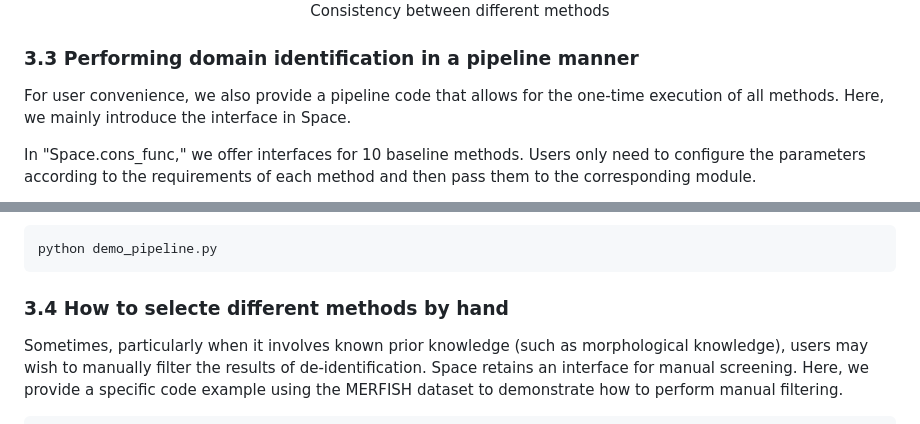
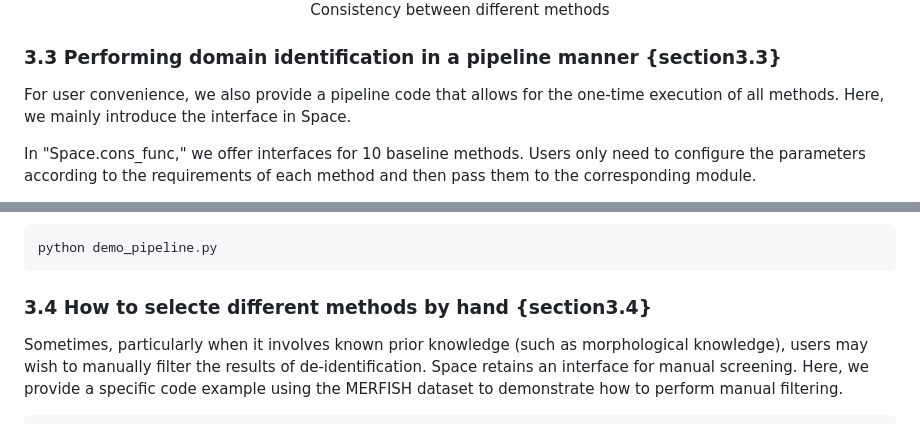
Before and after one commit to Honchkrow/Space, a Markdown page: README.md, 2 parts joined by grey strips. GitHub-like rendering.

````diff
--- a/README.md
+++ b/README.md
@@ -339,7 +338,7 @@ sc.pl.violin(adata, ['PBX1', 'KRT18', 'COX6C'], groupby='Space')
     padding: 2px;">Consistency between different methods</div>
 </center>
 
-### 3.3 Performing domain identification in a pipeline manner
+### 3.3 Performing domain identification in a pipeline manner {section3.3}
 
 For user convenience, we also provide a pipeline code that allows for the one-time execution of all methods. Here, we mainly introduce the interface in Space.
 
@@ -399,7 +398,7 @@ python demo_pipeline.py
 ```
 
 
-### 3.4 How to selecte different methods by hand
+### 3.4 How to selecte different methods by hand {section3.4}
 
 Sometimes, particularly when it involves known prior knowledge (such as morphological knowledge), users may wish to manually filter the results of de-identification. Space retains an interface for manual screening. Here, we provide a specific code example using the MERFISH dataset to demonstrate how to perform manual filtering.
 
````
Also changed, not shown: other parts of README.md (+50 -9 lines).
